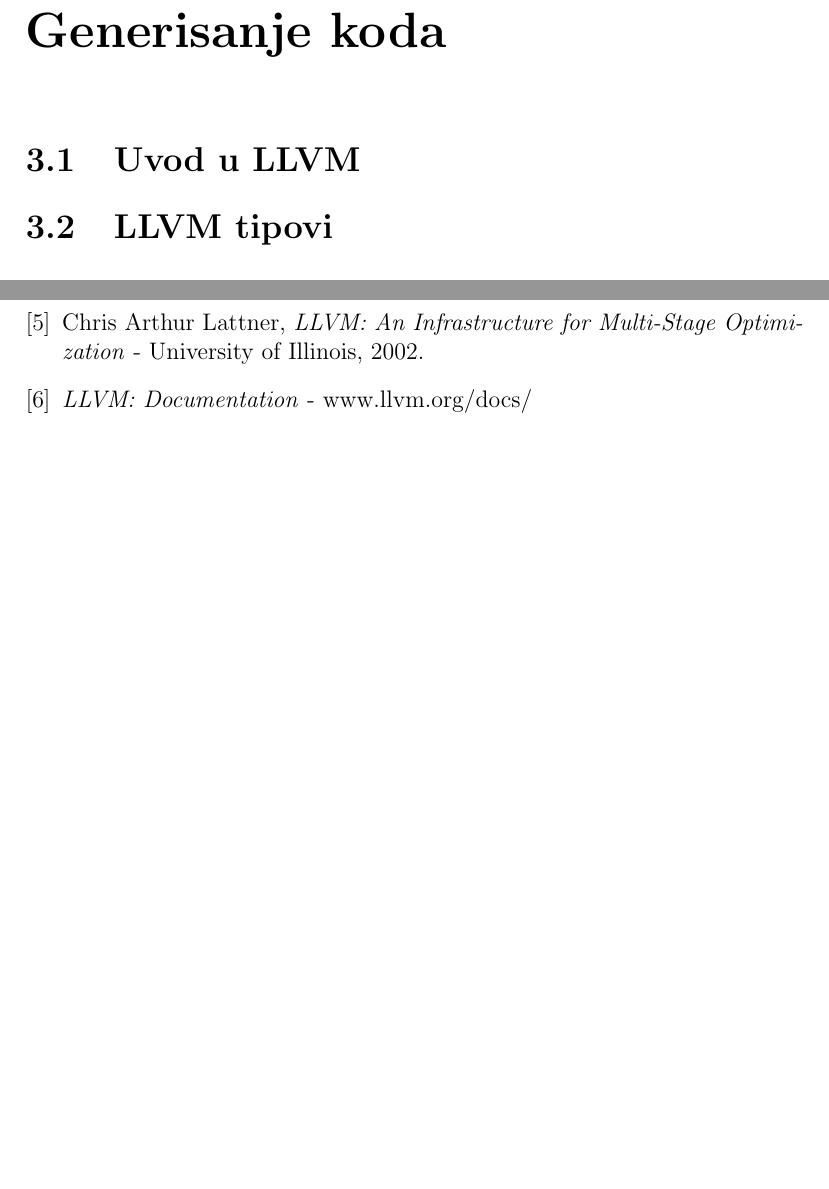
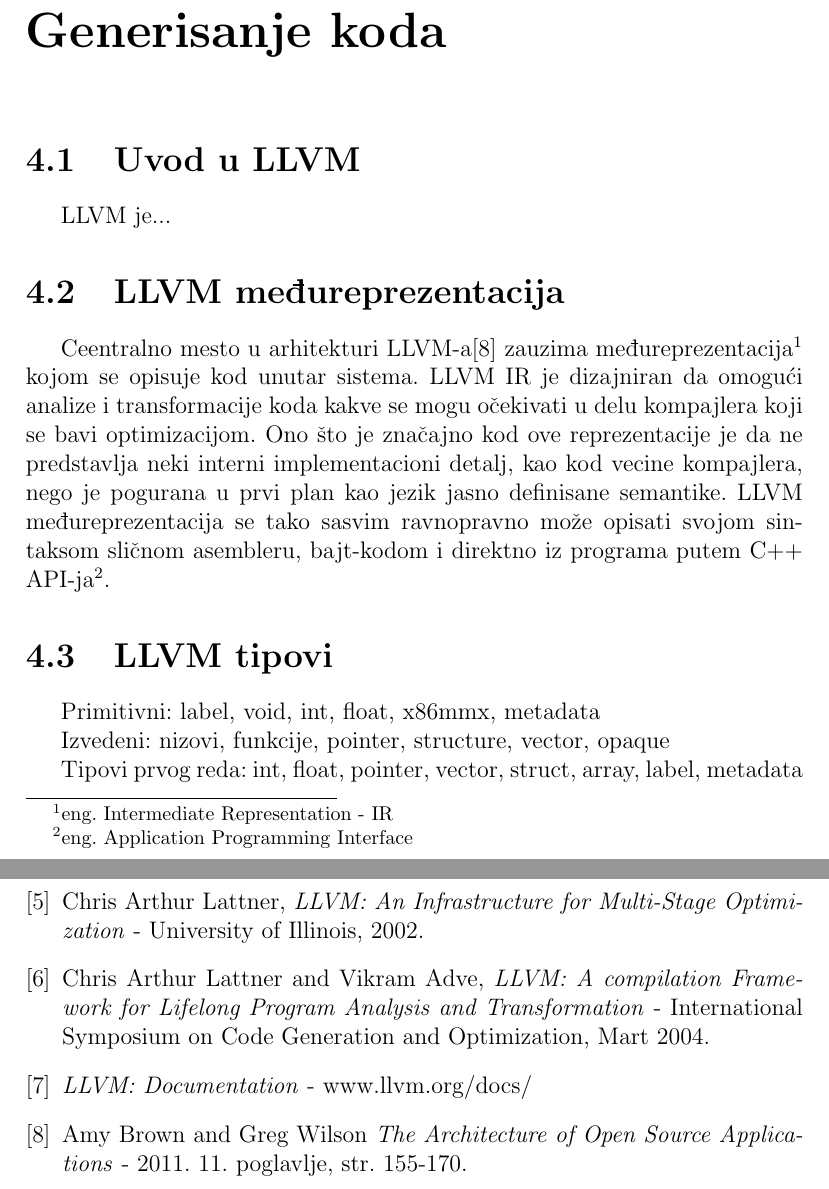
Before and after one commit to StarvingMarvin/MicroJava, a LaTeX document (src/main/latex/rad/rad.tex, which reads src/main/latex/rad/bib.tex, src/main/latex/rad/llvm.tex): two parts of pages 8 and 12 of 12 before the commit and two parts of pages 10 and 14 of 14 after it, joined at a grey line, cut so that both start at the same text, the shorter picture padded with empty space. Compiled offline with pdfLaTeX.

Commit message:
malo o microjavi, malo o llvm-u

```diff
--- a/src/main/latex/rad/bib.tex
+++ b/src/main/latex/rad/bib.tex
@@ -34,9 +34,18 @@
 	\emph{LLVM: An Infrastructure for Multi-Stage Optimization}
 	- University of Illinois, 2002.
 
+\bibitem{llvm-cgo04}
+	Chris Arthur Lattner and Vikram Adve,
+	\emph{LLVM: A compilation Framework for Lifelong Program Analysis and Transformation}
+	- International Symposium on Code Generation and Optimization, Mart 2004.
+
 \bibitem{llvm-doc}
 	\emph{LLVM: Documentation}
 	- www.llvm.org/docs/
 
+\bibitem{aosa}
+	Amy Brown and Greg Wilson
+	\emph{The Architecture of Open Source Applications}
+	- 2011. 11. poglavlje, str. 155-170.
 
 \end{thebibliography}
--- a/src/main/latex/rad/llvm.tex
+++ b/src/main/latex/rad/llvm.tex
@@ -2,7 +2,20 @@
 
 \section{Uvod u LLVM}
 
+LLVM je...
+
+\section{LLVM međureprezentacija}
+
+Ceentralno mesto u arhitekturi LLVM-a\cite{aosa} zauzima međureprezentacija\footnote{eng. Intermediate Representation - IR} kojom se opisuje kod unutar sistema. LLVM IR je dizajniran da omogući analize i transformacije koda kakve se mogu očekivati u delu kompajlera koji se bavi optimizacijom. Ono što je značajno kod ove reprezentacije je da ne predstavlja neki interni implementacioni detalj, kao kod vecine kompajlera, nego je pogurana u prvi plan kao jezik jasno definisane semantike. LLVM međureprezentacija se tako sasvim ravnopravno može opisati svojom sintaksom sličnom asembleru, bajt-kodom i direktno iz programa putem C++ API-ja\footnote{eng. Application Programming Interface}.
+
 \section{LLVM tipovi}
+
+Primitivni: label, void, int, float, x86mmx, metadata
+
+Izvedeni: nizovi, funkcije, pointer, structure, vector, opaque
+
+Tipovi prvog reda: int, float, pointer, vector, struct, array, label, metadata
+
 
 \section{LLVM instrukcije}
 
--- a/src/main/latex/rad/rad.tex
+++ b/src/main/latex/rad/rad.tex
@@ -9,6 +9,9 @@
 \newcommand{\LL}[1]{$LL(#1)$ {}}
 \newcommand{\LLk}{\LL{k}}
 \newcommand{\LLa}{\LL{\ast}}
+
+\newcommand{\mj}[1]{\textit{#1}}
+
 
 %opening
 \title{MicroJava na LLVM infrastrukturi}
```
Also changed, not shown: src/main/latex/rad/microjava.tex (+16 -0 lines), src/main/latex/rad/llvm.tex (2 more changed lines), src/main/latex/rad/rad.tex (4 more changed lines).
